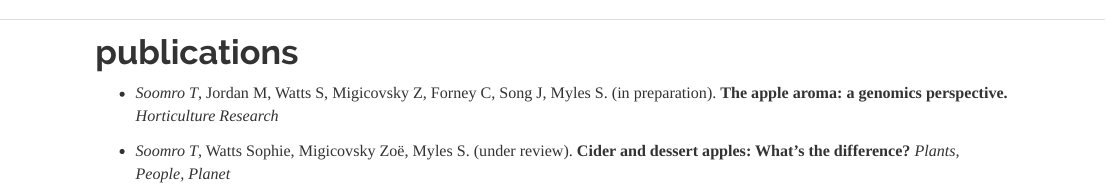
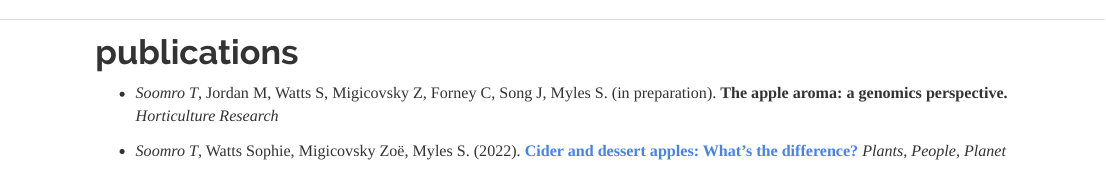
Before and after one commit to tayabsoomro/tayabsoomro.com, an R Markdown document (publications.Rmd): the page in a window 1100 px wide, from its top. Rendered offline with R 4.5, knitr and Pandoc, with nearby package versions.

Commit message:
update publications

```diff
--- a/publications.Rmd
+++ b/publications.Rmd
@@ -10,4 +10,4 @@ title: "Publications - Tayab Soomro"
 
 - *Soomro T*, Jordan M, Watts S, Migicovsky Z, Forney C, Song J, Myles S. (in preparation). **The apple aroma: a genomics perspective.** *Horticulture Research*
 
-- *Soomro T*, Watts Sophie, Migicovsky Zoë, Myles S. (under review). **Cider and dessert apples: What's the difference?** *Plants, People, Planet*
+- *Soomro T*, Watts Sophie, Migicovsky Zoë, Myles S. (2022). [**Cider and dessert apples: What's the difference?**](https://nph.onlinelibrary.wiley.com/doi/full/10.1002/ppp3.10284) *Plants, People, Planet*
```
Also changed, not shown: 2 other files.
